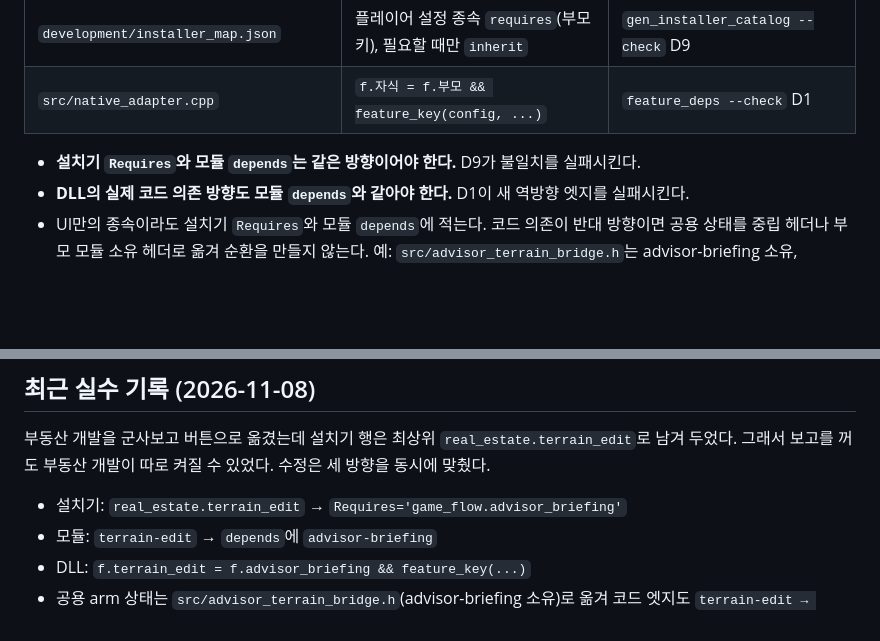
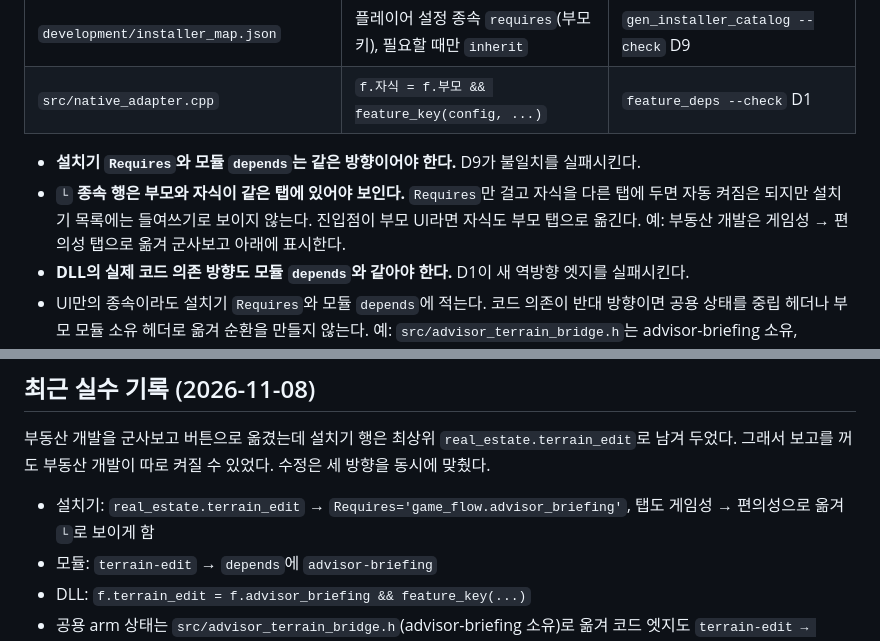
Before and after one commit to t3ferii/san14ce-ai-mod, a Markdown page: docs/FEATURE_CHANGE_CHECKLIST.md, 2 parts joined by grey strips. Drawn GitHub-style; blank space fills up the shorter version.

Commit message:
docs: require same installer tab for parent-child nesting

```diff
--- a/docs/FEATURE_CHANGE_CHECKLIST.md
+++ b/docs/FEATURE_CHANGE_CHECKLIST.md
@@ -18,6 +18,7 @@
 | `src/native_adapter.cpp` | `f.자식 = f.부모 && feature_key(config, ...)` | `feature_deps --check` D1 |
 
 - **설치기 `Requires`와 모듈 `depends`는 같은 방향이어야 한다.** D9가 불일치를 실패시킨다.
+- **`└` 종속 행은 부모와 자식이 같은 탭에 있어야 보인다.** `Requires`만 걸고 자식을 다른 탭에 두면 자동 켜짐은 되지만 설치기 목록에는 들여쓰기로 보이지 않는다. 진입점이 부모 UI라면 자식도 부모 탭으로 옮긴다. 예: 부동산 개발은 게임성 → 편의성 탭으로 옮겨 군사보고 아래에 표시한다.
 - **DLL의 실제 코드 의존 방향도 모듈 `depends`와 같아야 한다.** D1이 새 역방향 엣지를 실패시킨다.
 - UI만의 종속이라도 설치기 `Requires`와 모듈 `depends`에 적는다. 코드 의존이 반대 방향이면 공용 상태를 중립 헤더나 부모 모듈 소유 헤더로 옮겨 순환을 만들지 않는다. 예: `src/advisor_terrain_bridge.h`는 advisor-briefing 소유, terrain-edit이 include한다.
 - `inherit`은 부모 스위치 값을 그대로 물려받는 좁은 경우에만 쓴다. 일반 종속은 `Requires`다.
@@ -59,7 +60,7 @@ python -B -X utf8 tests/verify_installer_gui.py
 
 부동산 개발을 군사보고 버튼으로 옮겼는데 설치기 행은 최상위 `real_estate.terrain_edit`로 남겨 두었다. 그래서 보고를 꺼도 부동산 개발이 따로 켜질 수 있었다. 수정은 세 방향을 동시에 맞췄다.
 
-- 설치기: `real_estate.terrain_edit` → `Requires='game_flow.advisor_briefing'`
+- 설치기: `real_estate.terrain_edit` → `Requires='game_flow.advisor_briefing'`, 탭도 게임성 → 편의성으로 옮겨 `└`로 보이게 함
 - 모듈: `terrain-edit` → `depends`에 `advisor-briefing`
 - DLL: `f.terrain_edit = f.advisor_briefing && feature_key(...)`
 - 공용 arm 상태는 `src/advisor_terrain_bridge.h`(advisor-briefing 소유)로 옮겨 코드 엣지도 `terrain-edit → advisor-briefing`으로 맞췄다.
```
